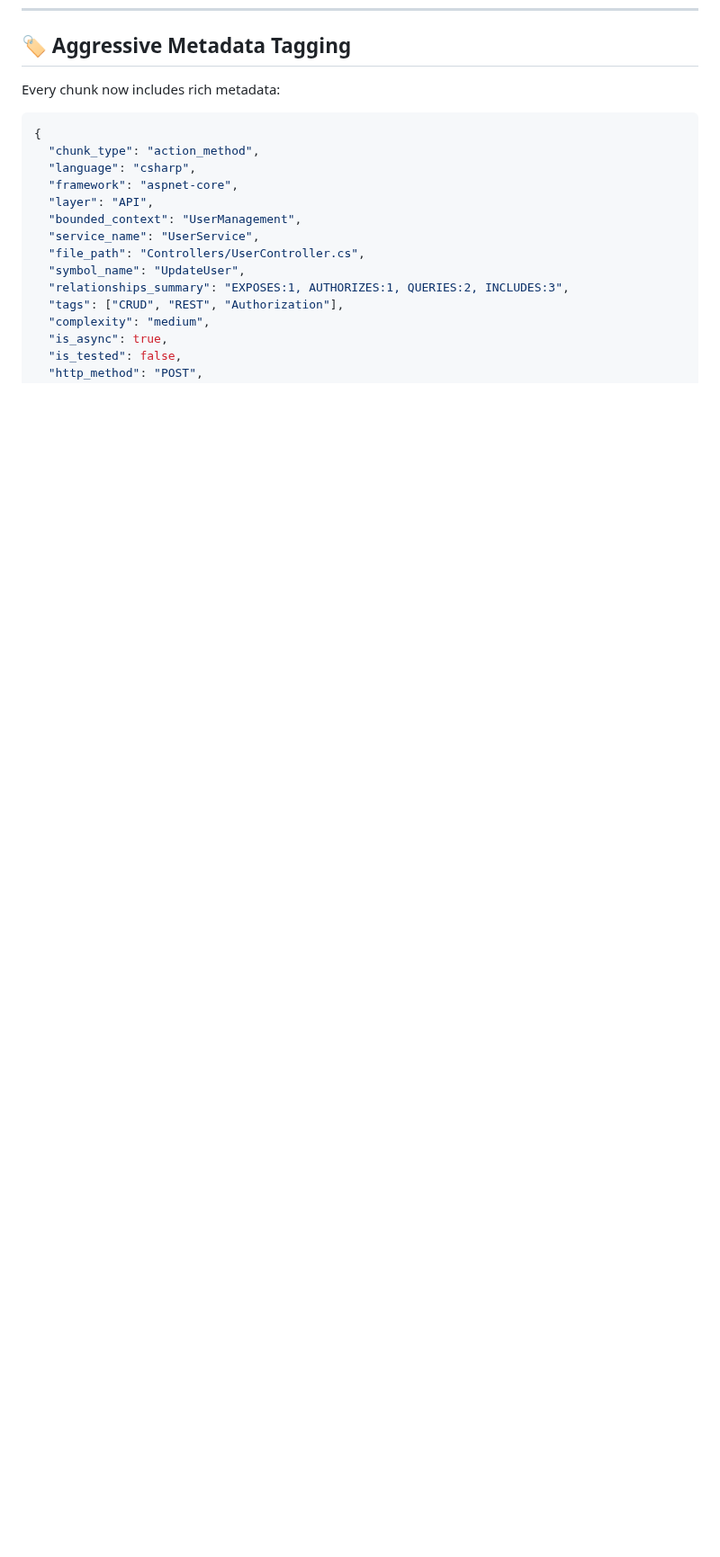
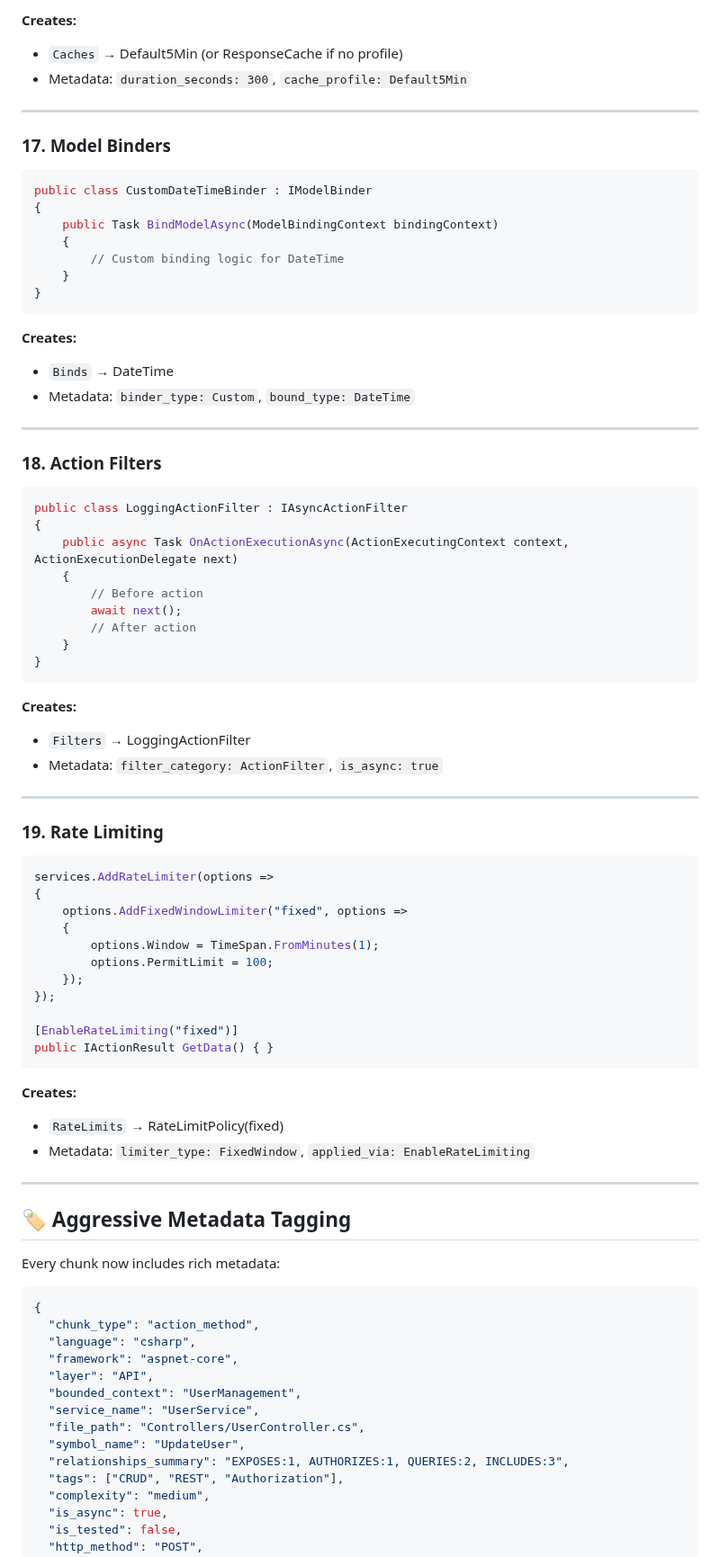
Before and after one commit to ChrisCalzaretta/memoryagent, a Markdown page: COMPLETE_SEMANTIC_TRACKING.md, the part around one of its changes. Shown at 90% size. Rendered like a GitHub page; blank space fills up the shorter version.

````diff
--- a/COMPLETE_SEMANTIC_TRACKING.md
+++ b/COMPLETE_SEMANTIC_TRACKING.md
@@ -292,3 +382,69 @@ public class DatabaseHealthCheck : IHealthCheck
+**Creates:**
+- `Caches` → Default5Min (or ResponseCache if no profile)
+- Metadata: `duration_seconds: 300`, `cache_profile: Default5Min`
+
+---
+
+### 17. **Model Binders**
+
+```csharp
+public class CustomDateTimeBinder : IModelBinder
+{
+    public Task BindModelAsync(ModelBindingContext bindingContext)
+    {
+        // Custom binding logic for DateTime
+    }
+}
+```
+
+**Creates:**
+- `Binds` → DateTime
+- Metadata: `binder_type: Custom`, `bound_type: DateTime`
+
+---
+
+### 18. **Action Filters**
+
+```csharp
+public class LoggingActionFilter : IAsyncActionFilter
+{
+    public async Task OnActionExecutionAsync(ActionExecutingContext context, ActionExecutionDelegate next)
+    {
+        // Before action
+        await next();
+        // After action
+    }
+}
+```
+
+**Creates:**
+- `Filters` → LoggingActionFilter
+- Metadata: `filter_category: ActionFilter`, `is_async: true`
+
+---
+
+### 19. **Rate Limiting**
+
+```csharp
+services.AddRateLimiter(options =>
+{
+    options.AddFixedWindowLimiter("fixed", options =>
+    {
+        options.Window = TimeSpan.FromMinutes(1);
+        options.PermitLimit = 100;
+    });
+});
+
+[EnableRateLimiting("fixed")]
+public IActionResult GetData() { }
+```
+
+**Creates:**
+- `RateLimits` → RateLimitPolicy(fixed)
+- Metadata: `limiter_type: FixedWindow`, `applied_via: EnableRateLimiting`
+
+---
+
 ## 🏷️ Aggressive Metadata Tagging
 
 Every chunk now includes rich metadata:
````
Also changed, not shown: other parts of COMPLETE_SEMANTIC_TRACKING.md (+136 -5 lines).
